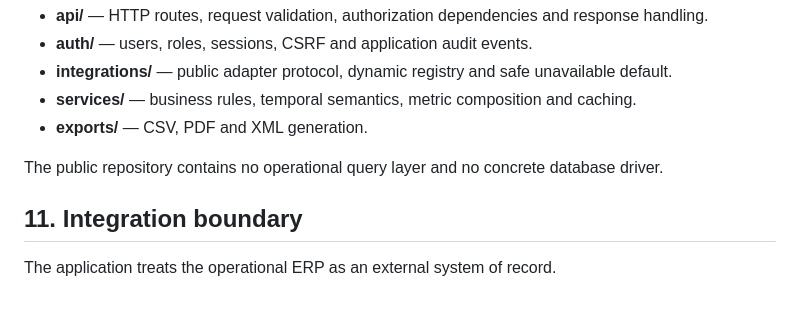
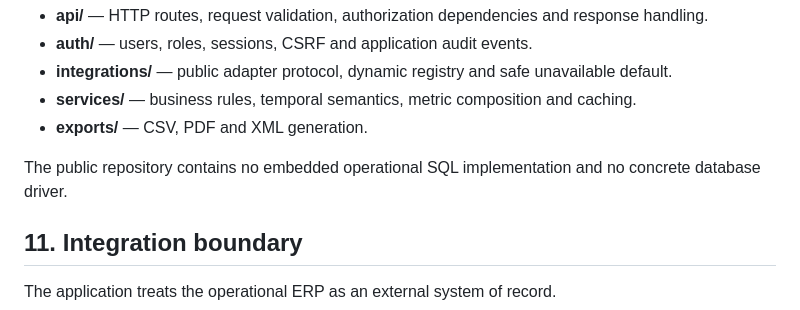
Before and after one commit to viniciusvilaverd-22/oncology-management-dashboard, a Markdown page: docs/SYSTEM_GUIDE.md, the part around the change. Drawn GitHub-style.

Commit message:
docs: remove legacy query-layer wording

```diff
--- a/docs/SYSTEM_GUIDE.md
+++ b/docs/SYSTEM_GUIDE.md
@@ -213,7 +213,7 @@ backend/app/
 - **services/** — business rules, temporal semantics, metric composition and caching.
 - **exports/** — CSV, PDF and XML generation.
 
-The public repository contains no operational query layer and no concrete database driver.
+The public repository contains no embedded operational SQL implementation and no concrete database driver.
 
 ## 11. Integration boundary
 
```
